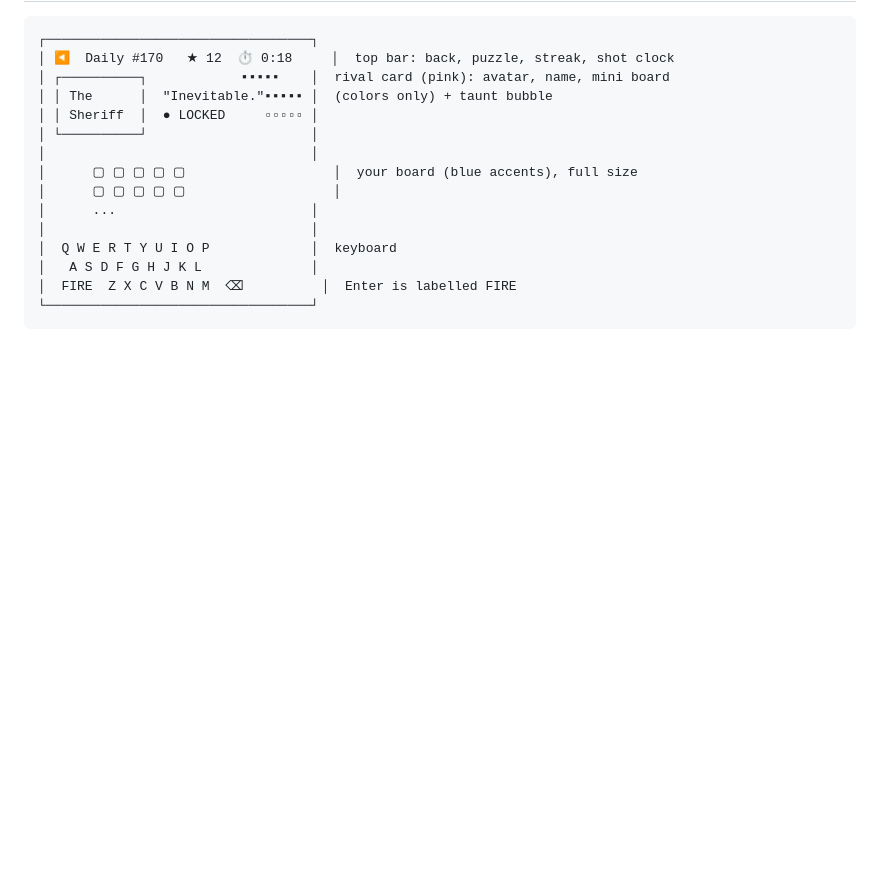
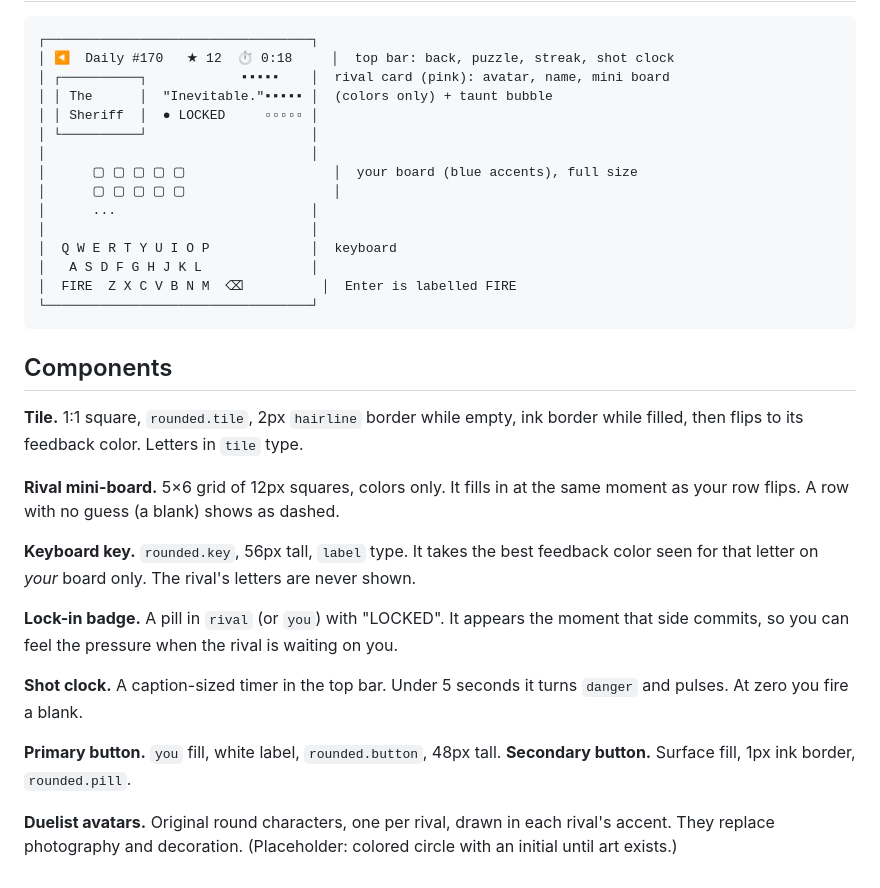
Before and after one commit to oluwalonimioyepariola/wordoff, a Markdown page: DESIGN.md, the part around the change. Drawn GitHub-style; blank space fills up the shorter version.

Commit message:
design: write Components

````diff
--- a/DESIGN.md
+++ b/DESIGN.md
@@ -124,3 +124,29 @@ their own colors and nothing else is allowed to use them.
 │  FIRE  Z X C V B N M  ⌫          │  Enter is labelled FIRE
 └──────────────────────────────────┘
 ```
+
+## Components
+
+**Tile.** 1:1 square, `rounded.tile`, 2px `hairline` border while empty, ink
+border while filled, then flips to its feedback color. Letters in `tile` type.
+
+**Rival mini-board.** 5×6 grid of 12px squares, colors only. It fills in at
+the same moment as your row flips. A row with no guess (a blank) shows as dashed.
+
+**Keyboard key.** `rounded.key`, 56px tall, `label` type. It takes the best
+feedback color seen for that letter on *your* board only. The rival's letters
+are never shown.
+
+**Lock-in badge.** A pill in `rival` (or `you`) with "LOCKED". It appears the
+moment that side commits, so you can feel the pressure when the rival is waiting
+on you.
+
+**Shot clock.** A caption-sized timer in the top bar. Under 5 seconds it turns
+`danger` and pulses. At zero you fire a blank.
+
+**Primary button.** `you` fill, white label, `rounded.button`, 48px tall.
+**Secondary button.** Surface fill, 1px ink border, `rounded.pill`.
+
+**Duelist avatars.** Original round characters, one per rival, drawn in each
+rival's accent. They replace photography and decoration. (Placeholder: colored
+circle with an initial until art exists.)
````
